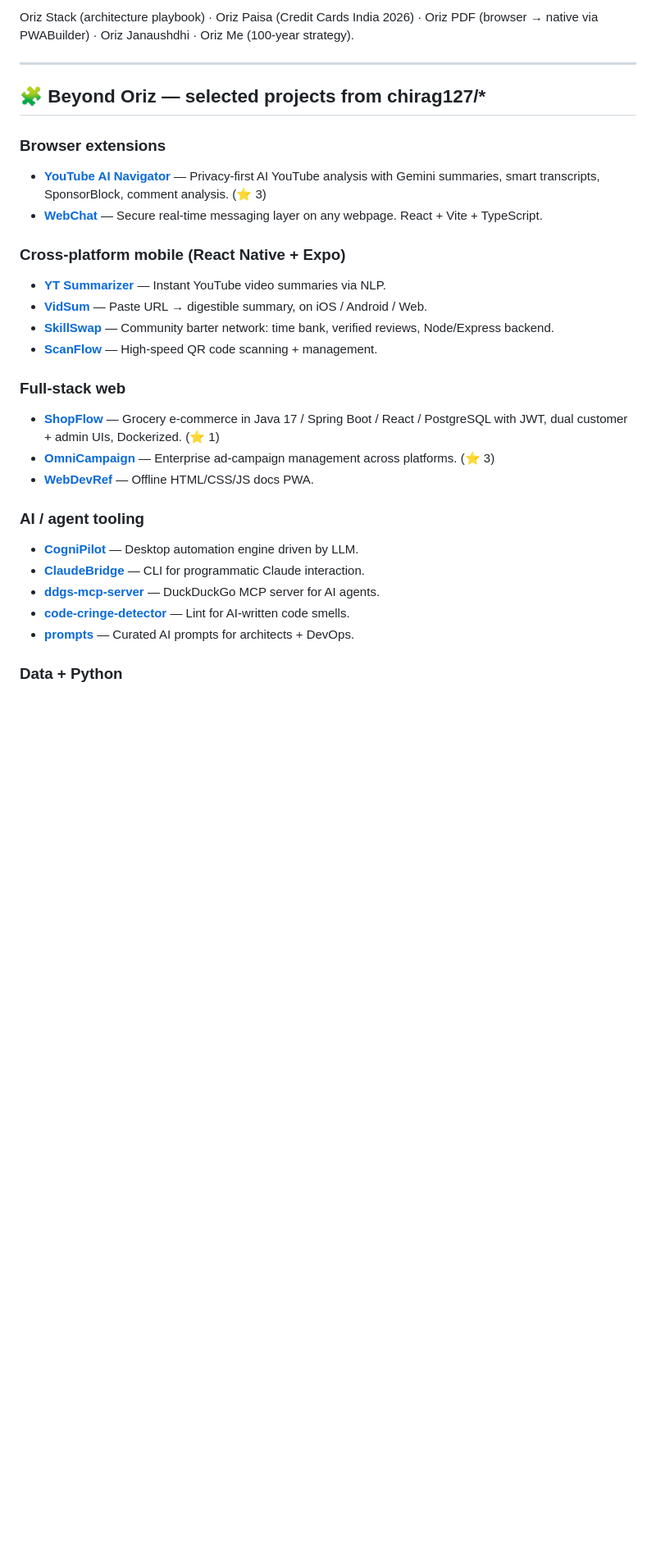
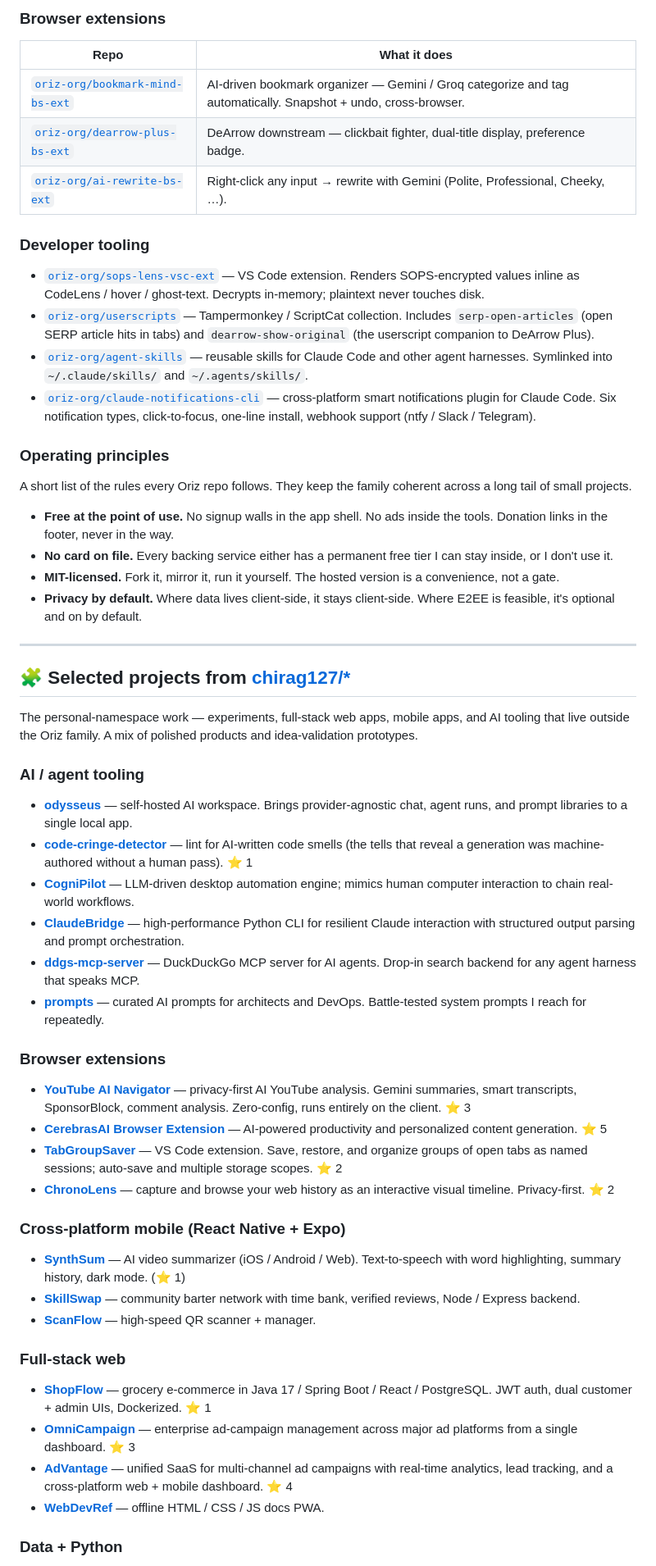
Before and after one commit to chirag127/chirag127, a Markdown page: README.md, the part around one of its changes. Shown at 82% size. Rendered like a GitHub page; blank space fills up the shorter version.

```diff
--- a/README.md
+++ b/README.md
@@ -44,35 +53,62 @@ Astro toolchain: `@chirag127/astro-shell`, `astro-chrome`, `astro-tools`, `astro
 
-Oriz Stack (architecture playbook) · Oriz Paisa (Credit Cards India 2026) · Oriz PDF (browser → native via PWABuilder) · Oriz Janaushdhi · Oriz Me (100-year strategy).
+### Browser extensions
+
+| Repo | What it does |
+|---|---|
+| [`oriz-org/bookmark-mind-bs-ext`](https://github.com/oriz-org/bookmark-mind-bs-ext) | AI-driven bookmark organizer — Gemini / Groq categorize and tag automatically. Snapshot + undo, cross-browser. |
+| [`oriz-org/dearrow-plus-bs-ext`](https://github.com/oriz-org/dearrow-plus-bs-ext) | DeArrow downstream — clickbait fighter, dual-title display, preference badge. |
+| [`oriz-org/ai-rewrite-bs-ext`](https://github.com/oriz-org/ai-rewrite-bs-ext) | Right-click any input → rewrite with Gemini (Polite, Professional, Cheeky, …). |
+
+### Developer tooling
+
+- [`oriz-org/sops-lens-vsc-ext`](https://github.com/oriz-org/sops-lens-vsc-ext) — VS Code extension. Renders SOPS-encrypted values inline as CodeLens / hover / ghost-text. Decrypts in-memory; plaintext never touches disk.
+- [`oriz-org/userscripts`](https://github.com/oriz-org/userscripts) — Tampermonkey / ScriptCat collection. Includes `serp-open-articles` (open SERP article hits in tabs) and `dearrow-show-original` (the userscript companion to DeArrow Plus).
+- [`oriz-org/agent-skills`](https://github.com/oriz-org/agent-skills) — reusable skills for Claude Code and other agent harnesses. Symlinked into `~/.claude/skills/` and `~/.agents/skills/`.
+- [`oriz-org/claude-notifications-cli`](https://github.com/oriz-org/claude-notifications-cli) — cross-platform smart notifications plugin for Claude Code. Six notification types, click-to-focus, one-line install, webhook support (ntfy / Slack / Telegram).
+
+### Operating principles
+
+A short list of the rules every Oriz repo follows. They keep the family coherent across a long tail of small projects.
+
+- **Free at the point of use.** No signup walls in the app shell. No ads inside the tools. Donation links in the footer, never in the way.
+- **No card on file.** Every backing service either has a permanent free tier I can stay inside, or I don't use it.
+- **MIT-licensed.** Fork it, mirror it, run it yourself. The hosted version is a convenience, not a gate.
+- **Privacy by default.** Where data lives client-side, it stays client-side. Where E2EE is feasible, it's optional and on by default.
 
 ---
 
-## 🧩 Beyond Oriz — selected projects from chirag127/*
+## 🧩 Selected projects from [chirag127/*](https://github.com/chirag127)
+
+The personal-namespace work — experiments, full-stack web apps, mobile apps, and AI tooling that live outside the Oriz family. A mix of polished products and idea-validation prototypes.
+
+### AI / agent tooling
+
+- [**odysseus**](https://github.com/chirag127/odysseus) — self-hosted AI workspace. Brings provider-agnostic chat, agent runs, and prompt libraries to a single local app.
+- [**code-cringe-detector**](https://github.com/chirag127/code-cringe-detector) — lint for AI-written code smells (the tells that reveal a generation was machine-authored without a human pass). ⭐ 1
+- [**CogniPilot**](https://github.com/chirag127/CogniPilot-AI-Desktop-Automation-Python-Engine) — LLM-driven desktop automation engine; mimics human computer interaction to chain real-world workflows.
+- [**ClaudeBridge**](https://github.com/chirag127/ClaudeBridge-LLM-Interaction-Python-CLI-Tool) — high-performance Python CLI for resilient Claude interaction with structured output parsing and prompt orchestration.
+- [**ddgs-mcp-server**](https://github.com/chirag127/ddgs-mcp-server) — DuckDuckGo MCP server for AI agents. Drop-in search backend for any agent harness that speaks MCP.
+- [**prompts**](https://github.com/chirag127/prompts) — curated AI prompts for architects and DevOps. Battle-tested system prompts I reach for repeatedly.
 
 ### Browser extensions
 
-- **[YouTube AI Navigator](https://github.com/chirag127/YouTube-AI-Navigator-Browser-Extension)** — Privacy-first AI YouTube analysis with Gemini summaries, smart transcripts, SponsorBlock, comment analysis. (⭐ 3)
-- **[WebChat](https://github.com/chirag127/WebChat-Secure-RealTime-Messaging-Browser-Extension)** — Secure real-time messaging layer on any webpage. React + Vite + TypeScript.
+- [**YouTube AI Navigator**](https://github.com/chirag127/YouTube-AI-Navigator-Browser-Extension) — privacy-first AI YouTube analysis. Gemini summaries, smart transcripts, SponsorBlock, comment analysis. Zero-config, runs entirely on the client. ⭐ 3
+- [**CerebrasAI Browser Extension**](https://github.com/chirag127/CerebrasAI-Browser-Extension) — AI-powered productivity and personalized content generation. ⭐ 5
+- [**TabGroupSaver**](https://github.com/chirag127/TabGroupSaver-Session-Manager-VSCode-Extension) — VS Code extension. Save, restore, and organize groups of open tabs as named sessions; auto-save and multiple storage scopes. ⭐ 2
+- [**ChronoLens**](https://github.com/chirag127/ChronoLens-Visual-History-Browser-Extension) — capture and browse your web history as an interactive visual timeline. Privacy-first. ⭐ 2
 
 ### Cross-platform mobile (React Native + Expo)
 
-- **[YT Summarizer](https://github.com/chirag127/YT-Summarizer-AI-Powered-Video-Summary-Mobile-App)** — Instant YouTube video summaries via NLP.
-- **[VidSum](https://github.com/chirag127/VidSum-AI-YouTube-Summarizer-React-Native-App)** — Paste URL → digestible summary, on iOS / Android / Web.
-- **[SkillSwap](https://github.com/chirag127/SkillSwap-Community-Barter-Network-React-Native-Mobile-App)** — Community barter network: time bank, verified reviews, Node/Express backend.
-- **[ScanFlow](https://github.com/chirag127/ScanFlow-CrossPlatform-QRCode-Manager-Mobile-App)** — High-speed QR code scanning + management.
+- [**SynthSum**](https://github.com/chirag127/SynthSum-AI-Video-Summarizer-Cross-Platform-App) — AI video summarizer (iOS / Android / Web). Text-to-speech with word highlighting, summary history, dark mode. (⭐ 1)
+- [**SkillSwap**](https://github.com/chirag127/SkillSwap-Community-Barter-Network-React-Native-Mobile-App) — community barter network with time bank, verified reviews, Node / Express backend.
+- [**ScanFlow**](https://github.com/chirag127/ScanFlow-CrossPlatform-QRCode-Manager-Mobile-App) — high-speed QR scanner + manager.
 
 ### Full-stack web
 
-- **[ShopFlow](https://github.com/chirag127/ShopFlow-Modern-Grocery-E-commerce-Platform)** — Grocery e-commerce in Java 17 / Spring Boot / React / PostgreSQL with JWT, dual customer + admin UIs, Dockerized. (⭐ 1)
-- **[OmniCampaign](https://github.com/chirag127/OmniCampaign-Ads-Management-Web-Application)** — Enterprise ad-campaign management across platforms. (⭐ 3)
-- **[WebDevRef](https://github.com/chirag127/WebDevRef-Offline-HTML-CSS-JS-Documentation-Web-App)** — Offline HTML/CSS/JS docs PWA.
-
-### AI / agent tooling
-
-- **[CogniPilot](https://github.com/chirag127/CogniPilot-AI-Desktop-Automation-Python-Engine)** — Desktop automation engine driven by LLM.
-- **[ClaudeBridge](https://github.com/chirag127/ClaudeBridge-LLM-Interaction-Python-CLI-Tool)** — CLI for programmatic Claude interaction.
-- **[ddgs-mcp-server](https://github.com/chirag127/ddgs-mcp-server)** — DuckDuckGo MCP server for AI agents.
-- **[code-cringe-detector](https://github.com/chirag127/code-cringe-detector)** — Lint for AI-written code smells.
-- **[prompts](https://github.com/chirag127/prompts)** — Curated AI prompts for architects + DevOps.
+- [**ShopFlow**](https://github.com/chirag127/ShopFlow-Modern-Grocery-E-commerce-Platform) — grocery e-commerce in Java 17 / Spring Boot / React / PostgreSQL. JWT auth, dual customer + admin UIs, Dockerized. ⭐ 1
+- [**OmniCampaign**](https://github.com/chirag127/OmniCampaign-Ads-Management-Web-Application) — enterprise ad-campaign management across major ad platforms from a single dashboard. ⭐ 3
+- [**AdVantage**](https://github.com/chirag127/AdVantage-Campaign-Management-Multi-Platform-App) — unified SaaS for multi-channel ad campaigns with real-time analytics, lead tracking, and a cross-platform web + mobile dashboard. ⭐ 4
+- [**WebDevRef**](https://github.com/chirag127/WebDevRef-Offline-HTML-CSS-JS-Documentation-Web-App) — offline HTML / CSS / JS docs PWA.
 
 ### Data + Python
 
```
Also changed, not shown: other parts of README.md (+52 -34 lines).
